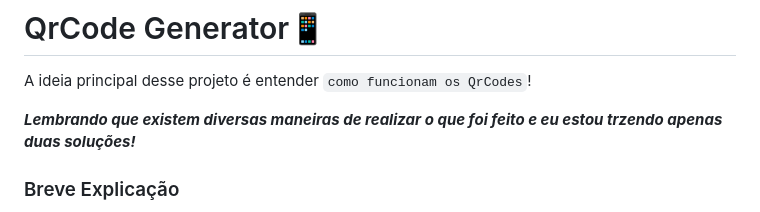
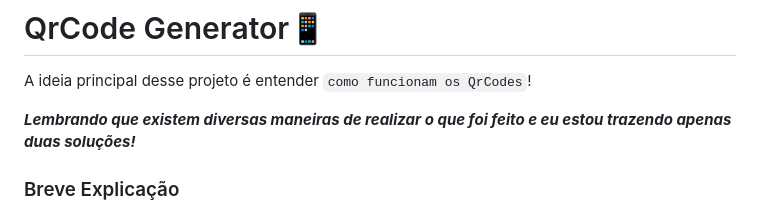
Before and after one commit to EduardoMadid/QrCodeGenerator, a Markdown page: README.md, the part around the change. GitHub-like rendering.

```diff
--- a/README.md
+++ b/README.md
@@ -2,7 +2,7 @@
 
 A ideia principal desse projeto é entender ``como funcionam os QrCodes``!
 
-***Lembrando que existem diversas maneiras de realizar o que foi feito e eu estou trzendo apenas duas soluções!***
+***Lembrando que existem diversas maneiras de realizar o que foi feito e eu estou trazendo apenas duas soluções!***
 
 ### Breve Explicação
 
```
